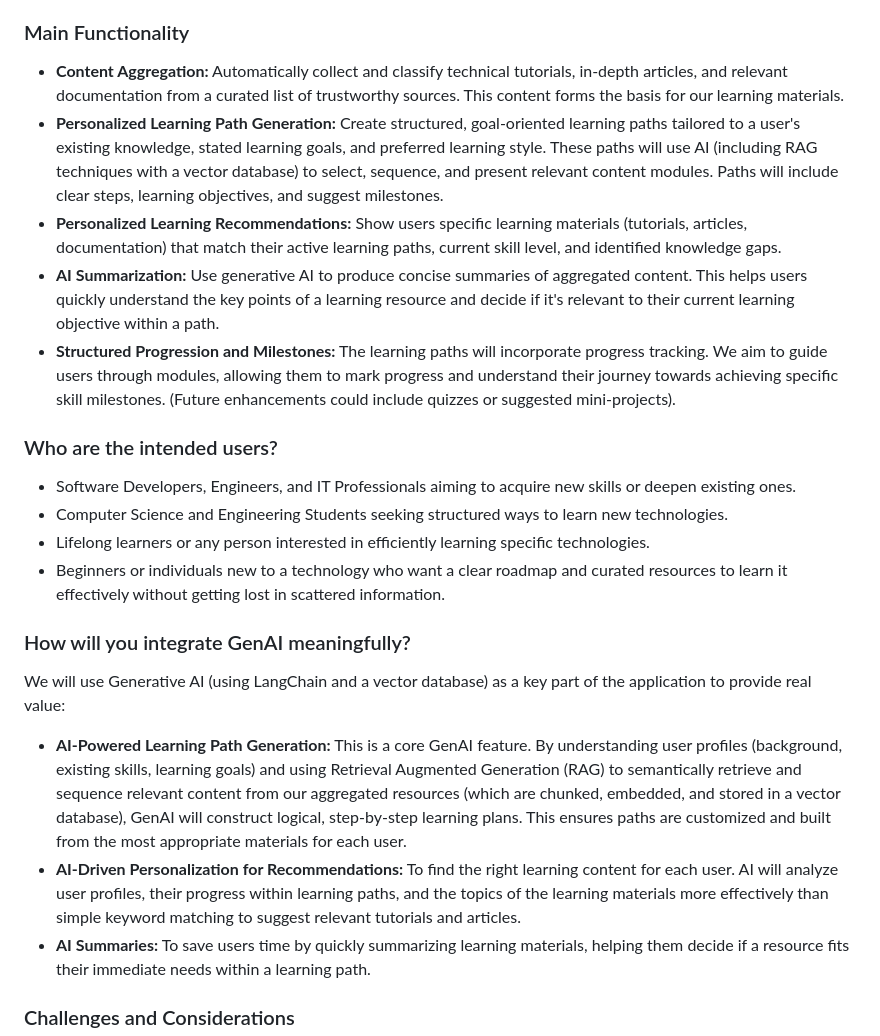
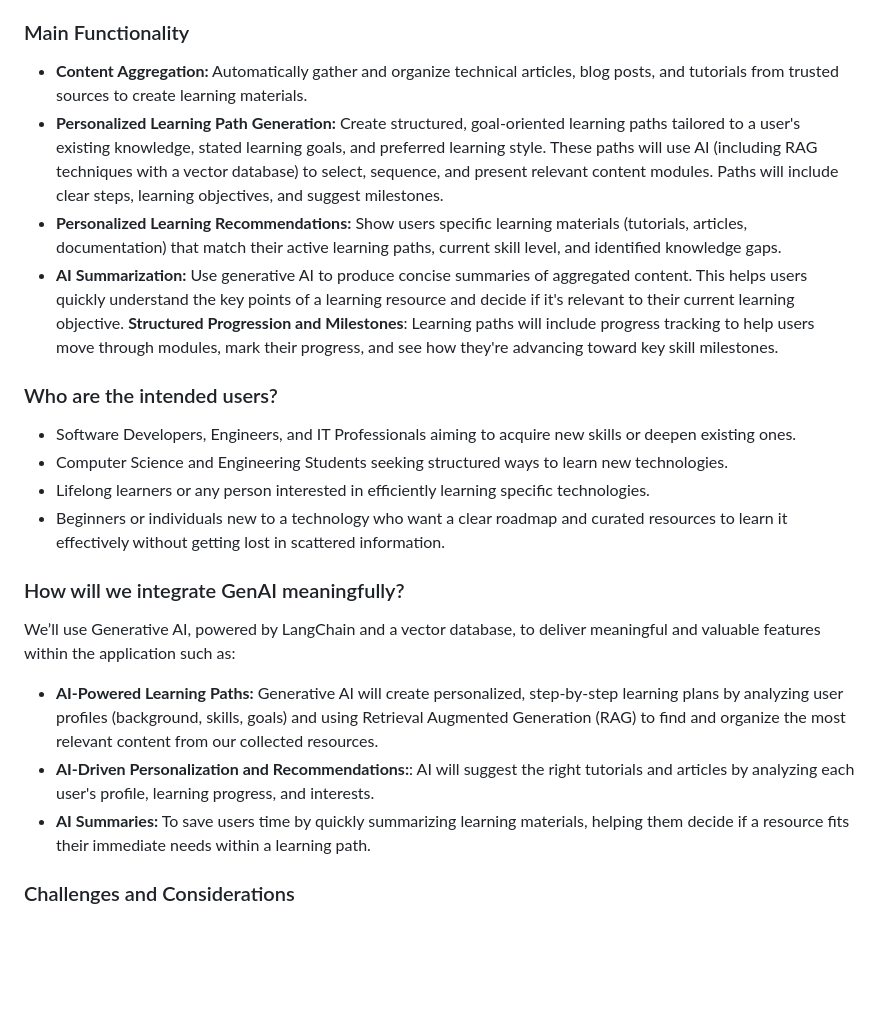
Before and after one commit to AET-DevOps25/team-git-it-together, a Markdown page: docs/problem-statement.md, the part around the change. Drawn GitHub-style; blank space fills up the shorter version.

Commit message:
Apply suggestions from code review
Apply review suggestions to problem statement doc

Co-authored-by: Achraf Labidi <101757413+GravityDarkLab@users.noreply.github.com>

```diff
--- a/docs/problem-statement.md
+++ b/docs/problem-statement.md
@@ -10,11 +10,11 @@ Our application solves this by creating a smart platform focused on making it ea
 
 ### Main Functionality
 
-* **Content Aggregation:** Automatically collect and classify technical tutorials, in-depth articles, and relevant documentation from a curated list of trustworthy sources. This content forms the basis for our learning materials.
+* **Content Aggregation:** Automatically gather and organize technical articles, blog posts, and tutorials from trusted sources to create learning materials.
 * **Personalized Learning Path Generation:** Create structured, goal-oriented learning paths tailored to a user's existing knowledge, stated learning goals, and preferred learning style. These paths will use AI (including RAG techniques with a vector database) to select, sequence, and present relevant content modules. Paths will include clear steps, learning objectives, and suggest milestones.
 * **Personalized Learning Recommendations:** Show users specific learning materials (tutorials, articles, documentation) that match their active learning paths, current skill level, and identified knowledge gaps.
-* **AI Summarization:** Use generative AI to produce concise summaries of aggregated content. This helps users quickly understand the key points of a learning resource and decide if it's relevant to their current learning objective within a path.
-* **Structured Progression and Milestones:** The learning paths will incorporate progress tracking. We aim to guide users through modules, allowing them to mark progress and understand their journey towards achieving specific skill milestones. (Future enhancements could include quizzes or suggested mini-projects).
+* **AI Summarization:** Use generative AI to produce concise summaries of aggregated content. This helps users quickly understand the key points of a learning resource and decide if it's relevant to their current learning objective.
+**Structured Progression and Milestones**: Learning paths will include progress tracking to help users move through modules, mark their progress, and see how they're advancing toward key skill milestones.
 
 ### Who are the intended users?
 
@@ -23,12 +23,12 @@ Our application solves this by creating a smart platform focused on making it ea
 * Lifelong learners or any person interested in efficiently learning specific technologies.
 * Beginners or individuals new to a technology who want a clear roadmap and curated resources to learn it effectively without getting lost in scattered information.
 
-### How will you integrate GenAI meaningfully?
+### How will we integrate GenAI meaningfully?
 
-We will use Generative AI (using LangChain and a vector database) as a key part of the application to provide real value:
+We’ll use Generative AI, powered by LangChain and a vector database, to deliver meaningful and valuable features within the application such as:
 
-* **AI-Powered Learning Path Generation:** This is a core GenAI feature. By understanding user profiles (background, existing skills, learning goals) and using Retrieval Augmented Generation (RAG) to semantically retrieve and sequence relevant content from our aggregated resources (which are chunked, embedded, and stored in a vector database), GenAI will construct logical, step-by-step learning plans. This ensures paths are customized and built from the most appropriate materials for each user.
-* **AI-Driven Personalization for Recommendations:** To find the right learning content for each user. AI will analyze user profiles, their progress within learning paths, and the topics of the learning materials more effectively than simple keyword matching to suggest relevant tutorials and articles.
+* **AI-Powered Learning Paths:** Generative AI will create personalized, step-by-step learning plans by analyzing user profiles (background, skills, goals) and using Retrieval Augmented Generation (RAG) to find and organize the most relevant content from our collected resources.
+* **AI-Driven Personalization and Recommendations:**: AI will suggest the right tutorials and articles by analyzing each user's profile, learning progress, and interests.
 * **AI Summaries:** To save users time by quickly summarizing learning materials, helping them decide if a resource fits their immediate needs within a learning path.
 
 ### Challenges and Considerations
```
